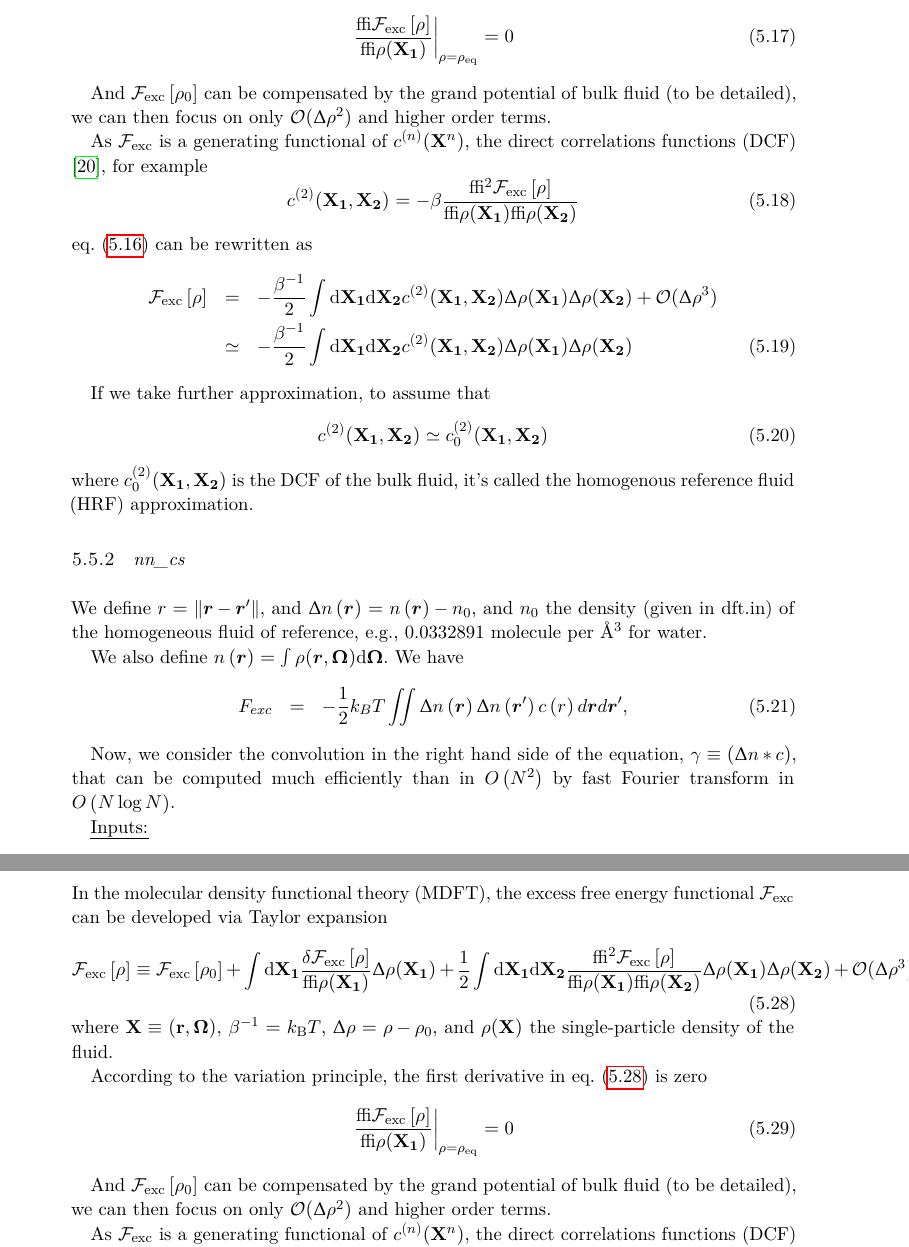
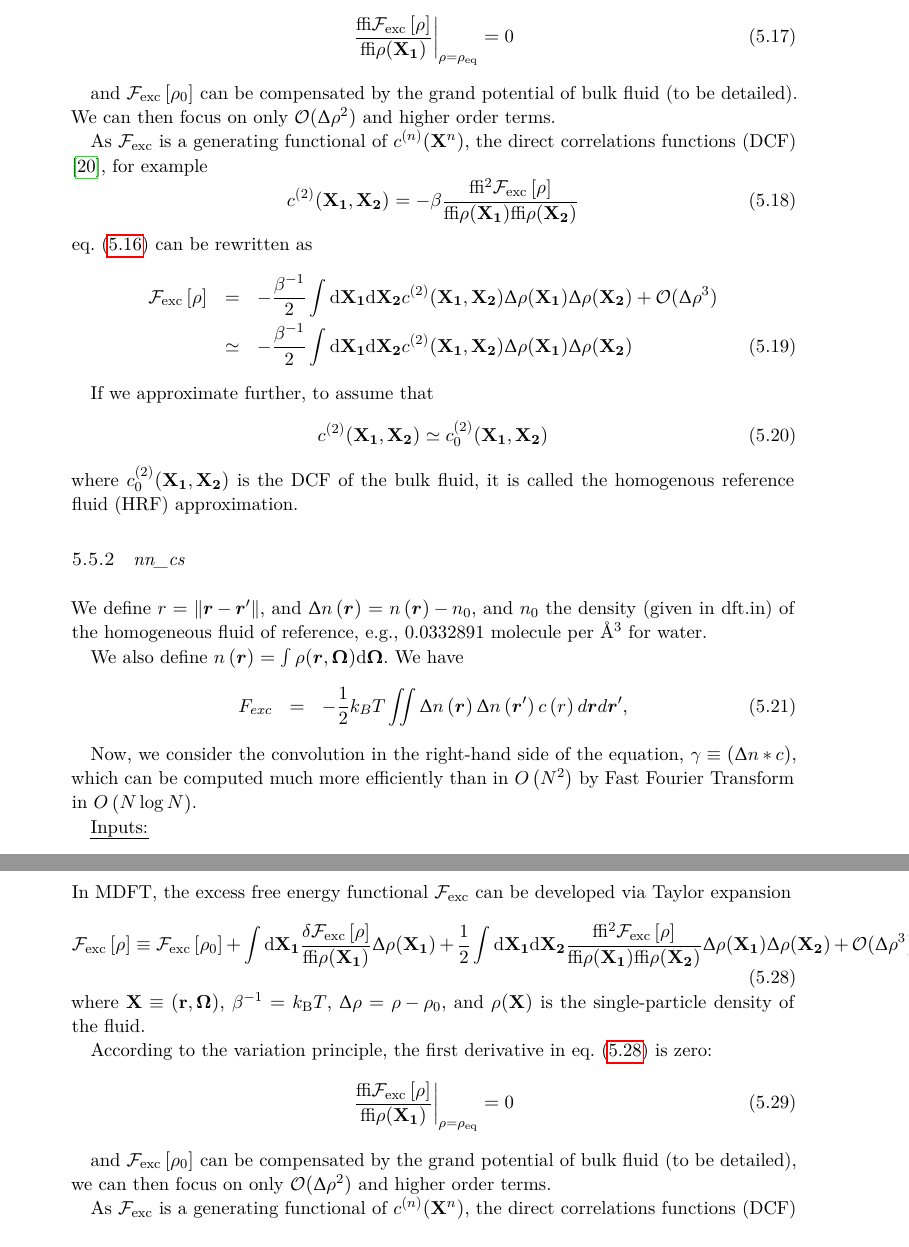
Before and after one commit to Hostiphre/M0921, a LaTeX thesis (M0921_MDFT.tex, which reads Part_I_State_of_the_Art/14._molecular_density_functional_theory.tex): two parts of pages 42 and 44 of 139, joined at a grey line, cut so that both start at the same text. Compiled offline with pdfLaTeX; a missing font is replaced by an installed copy or a similar font.

Commit message:
Update 14._molecular_density_functional_theory.tex

```diff
--- a/Part_I_State_of_the_Art/14._molecular_density_functional_theory.tex
+++ b/Part_I_State_of_the_Art/14._molecular_density_functional_theory.tex
@@ -231,8 +231,8 @@ According to the variation principle, the first derivative in eq.
 \end{equation}
 
 
-And $\mathcal{F}_{\mathrm{exc}}\left[\rho_{0}\right]$ can be compensated
-by the grand potential of bulk fluid (to be detailed), we can then
+and $\mathcal{F}_{\mathrm{exc}}\left[\rho_{0}\right]$ can be compensated
+by the grand potential of bulk fluid (to be detailed). We can then
 focus on only $\mathcal{O}(\Delta\rho^{2})$ and higher order terms.
 
 As $\mathcal{F}_{\mathrm{exc}}$ is a generating functional of $c^{(n)}(\mathbf{X}^{n})$,
@@ -248,12 +248,12 @@ eq. (\ref{eq:Taylor-1}) can be rewritten as
 \end{eqnarray}
 
 
-If we take further approximation, to assume that
+If we approximate further, to assume that
 \begin{equation}
 c^{(2)}(\mathbf{X_{1}},\mathbf{X_{2}})\simeq c_{0}^{(2)}(\mathbf{X_{1}},\mathbf{X_{2}})
 \end{equation}
 where $c_{0}^{(2)}(\mathbf{X_{1}},\mathbf{X_{2}})$ is the DCF of
-the bulk fluid, it's called the homogenous reference fluid (HRF) approximation.
+the bulk fluid, it is called the homogenous reference fluid (HRF) approximation.
 
 
 \subsection{nn\_cs}
@@ -270,9 +270,9 @@ F_{exc} & = & -\frac{1}{2}k_{B}T\iint\Delta n\left(\boldsymbol{r}\right)\Delta n
 \end{eqnarray}
 
 
-Now, we consider the convolution in the right hand side of the equation,
-$\gamma\equiv\left(\Delta n*c\right)$, that can be computed much
-efficiently than in $O\left(N^{2}\right)$ by fast Fourier transform
+Now, we consider the convolution in the right-hand side of the equation,
+$\gamma\equiv\left(\Delta n*c\right)$, which can be computed much more
+efficiently than in $O\left(N^{2}\right)$ by Fast Fourier Transform
 in $O\left(N\log N\right)$.
 
 \uline{Inputs:}
@@ -348,24 +348,24 @@ equations method (IEM) if the fluid is homogenous. (To be detailed.)
 
 \section{Homogenous Reference Fluid Approximation}
 
-In the molecular density functional theory (MDFT), the excess free
+In MDFT, the excess free
 energy functional $\mathcal{F}_{\mathrm{exc}}$ can be developed via
 Taylor expansion
 \begin{equation}
 \mathcal{F}_{\mathrm{exc}}\left[\rho\right]\equiv\mathcal{F}_{\mathrm{exc}}\left[\rho_{0}\right]+\int\mathrm{d}\mathbf{X_{1}}\frac{\delta\mathcal{F}_{\mathrm{exc}}\left[\rho\right]}{\mathrm{\delta}\rho(\mathbf{X_{1}})}\Delta\rho(\mathbf{X_{1}})+\frac{1}{2}\int\mathrm{d}\mathbf{X_{1}}\mathrm{d}\mathbf{X_{2}}\frac{\mathrm{\delta}^{2}\mathcal{F}_{\mathrm{exc}}\left[\rho\right]}{\mathrm{\delta}\rho(\mathbf{X_{1}})\mathrm{\delta}\rho(\mathbf{X_{2}})}\Delta\rho(\mathbf{X_{1}})\Delta\rho(\mathbf{X_{2}})+\mathcal{O}(\Delta\rho^{3})\label{eq:Taylor}
 \end{equation}
 where $\mathbf{X}\equiv(\mathbf{r},\mathbf{\Omega})$, $\beta^{-1}=k_{\mathrm{B}}T$,
-$\Delta\rho=\rho-\rho_{0}$, and $\rho(\mathbf{X})$ the single-particle
+$\Delta\rho=\rho-\rho_{0}$, and $\rho(\mathbf{X})$ is the single-particle
 density of the fluid.
 
 According to the variation principle, the first derivative in eq.
-(\ref{eq:Taylor}) is zero
+(\ref{eq:Taylor}) is zero:
 \begin{equation}
 \left.\frac{\mathrm{\delta}\mathcal{F}_{\mathrm{exc}}\left[\rho\right]}{\mathrm{\delta}\rho(\mathbf{X_{1}})}\right|_{\rho=\rho_{\mathrm{eq}}}=0
 \end{equation}
 
 
-And $\mathcal{F}_{\mathrm{exc}}\left[\rho_{0}\right]$ can be compensated
+and $\mathcal{F}_{\mathrm{exc}}\left[\rho_{0}\right]$ can be compensated
 by the grand potential of bulk fluid (to be detailed), we can then
 focus on only $\mathcal{O}(\Delta\rho^{2})$ and higher order terms.
 
```
Also changed, not shown: Part_I_State_of_the_Art/14._molecular_density_functional_theory.tex (20 more changed lines).
